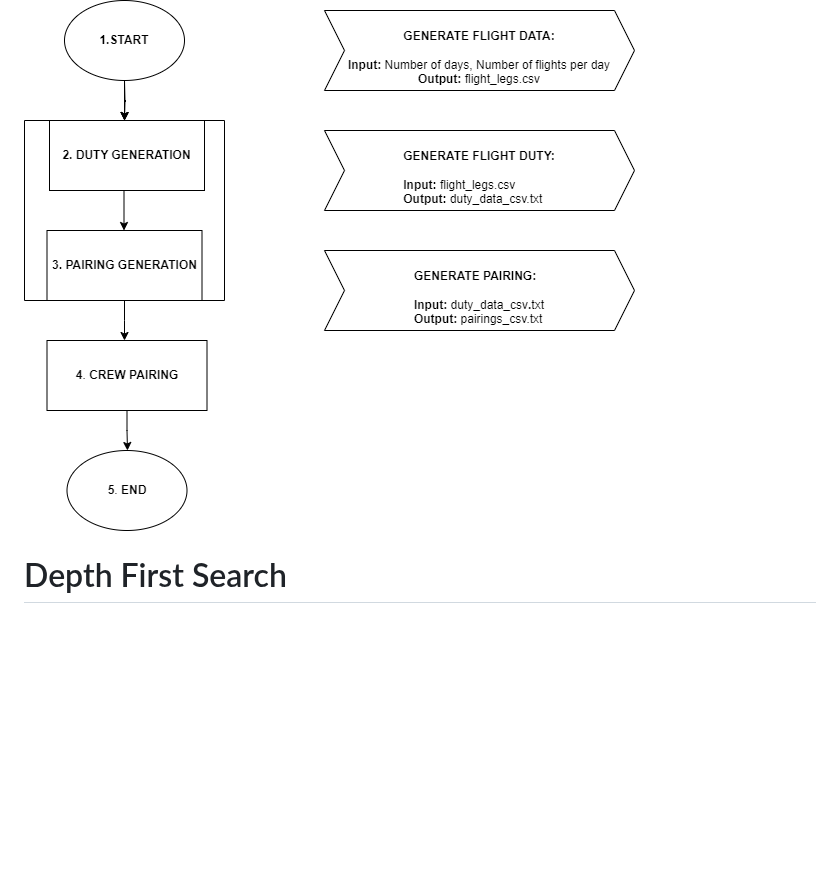
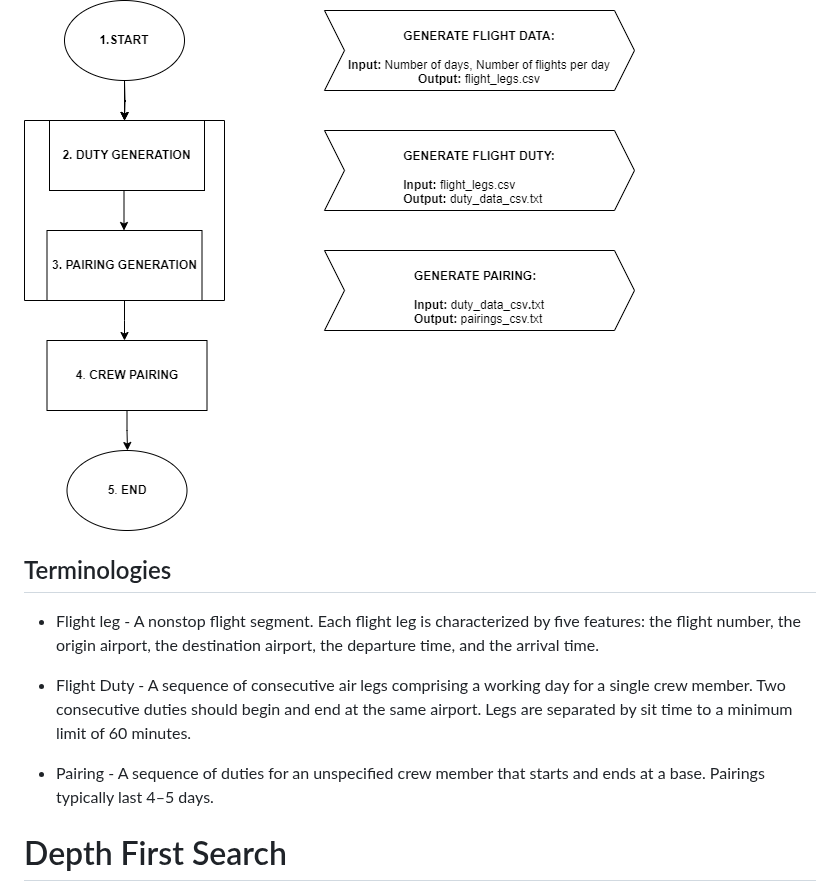
Before and after one commit to AbisheakJacob/Crew_Scheduling, a Markdown page: README.md, the part around the change. Drawn GitHub-style; blank space fills up the shorter version.

```diff
--- a/README.md
+++ b/README.md
@@ -60,6 +60,14 @@ The team will obtain clarity on the various factors involved by conducting theor
 A crew pairing is a sequence of flight legs, within the same fleet, that starts and ends at the same crew base.
 ![Crew Pairing flowchart](/00_resources/images/Crew_Pairing.png)
 
+## Terminologies
+- Flight leg - A nonstop flight segment. Each flight leg is characterized by five features: the flight number, the origin airport, the destination airport, the departure time, and the arrival time.
+
+- Flight Duty - A sequence of consecutive air legs comprising a working day for a single crew member. Two consecutive duties should begin and end at the same airport. Legs are separated by sit time to a minimum limit of 60 minutes.
+
+- Pairing -  A sequence of duties for an unspecified crew member that starts and ends at a base. Pairings typically last 4–5 days.
+
+
 # Depth First Search
 The DFS algorithm is a recursive algorithm that uses the idea of backtracking. It involves exhaustive searches of all the nodes (flight legs) by going ahead, if possible, else by backtracking.
 
```
